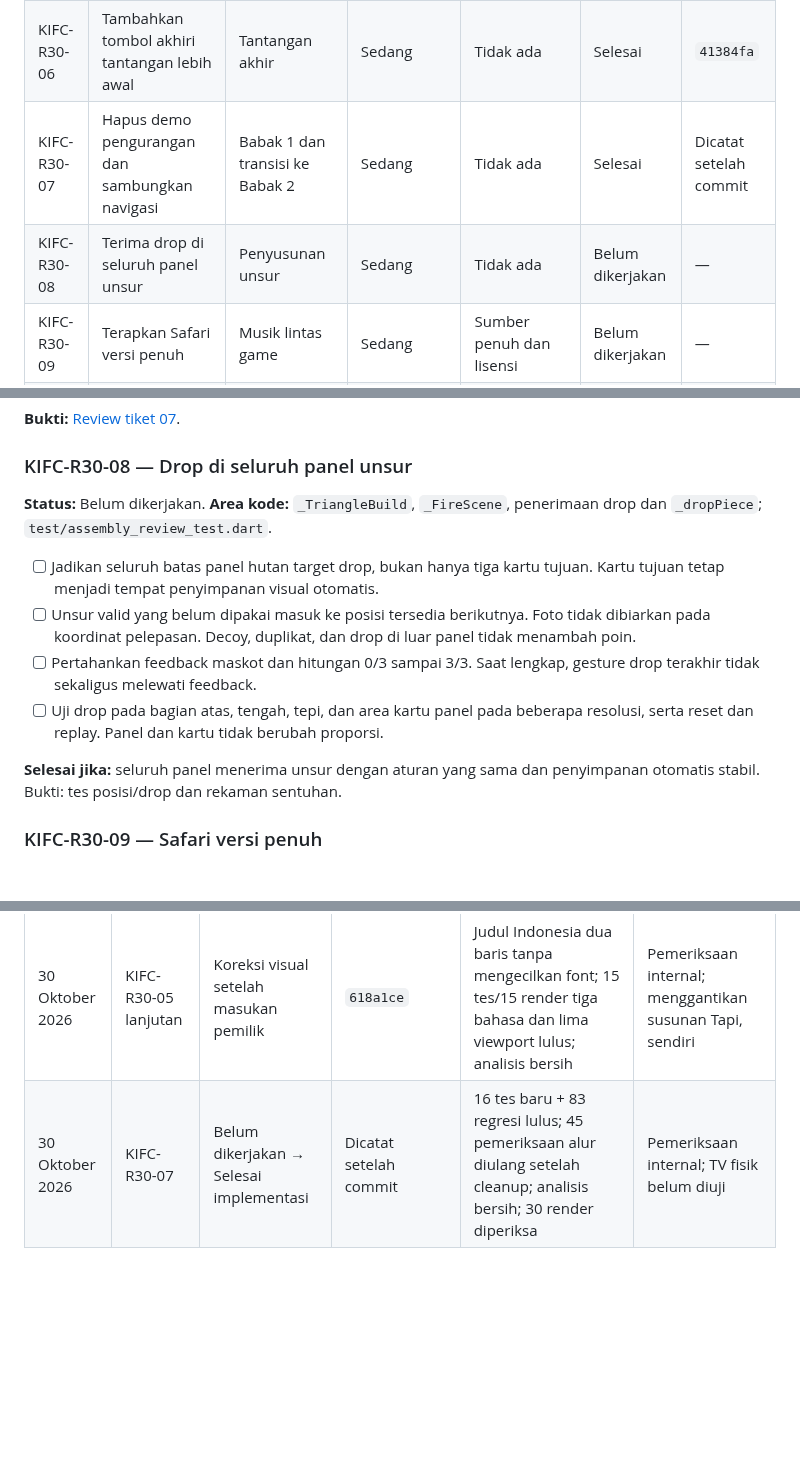
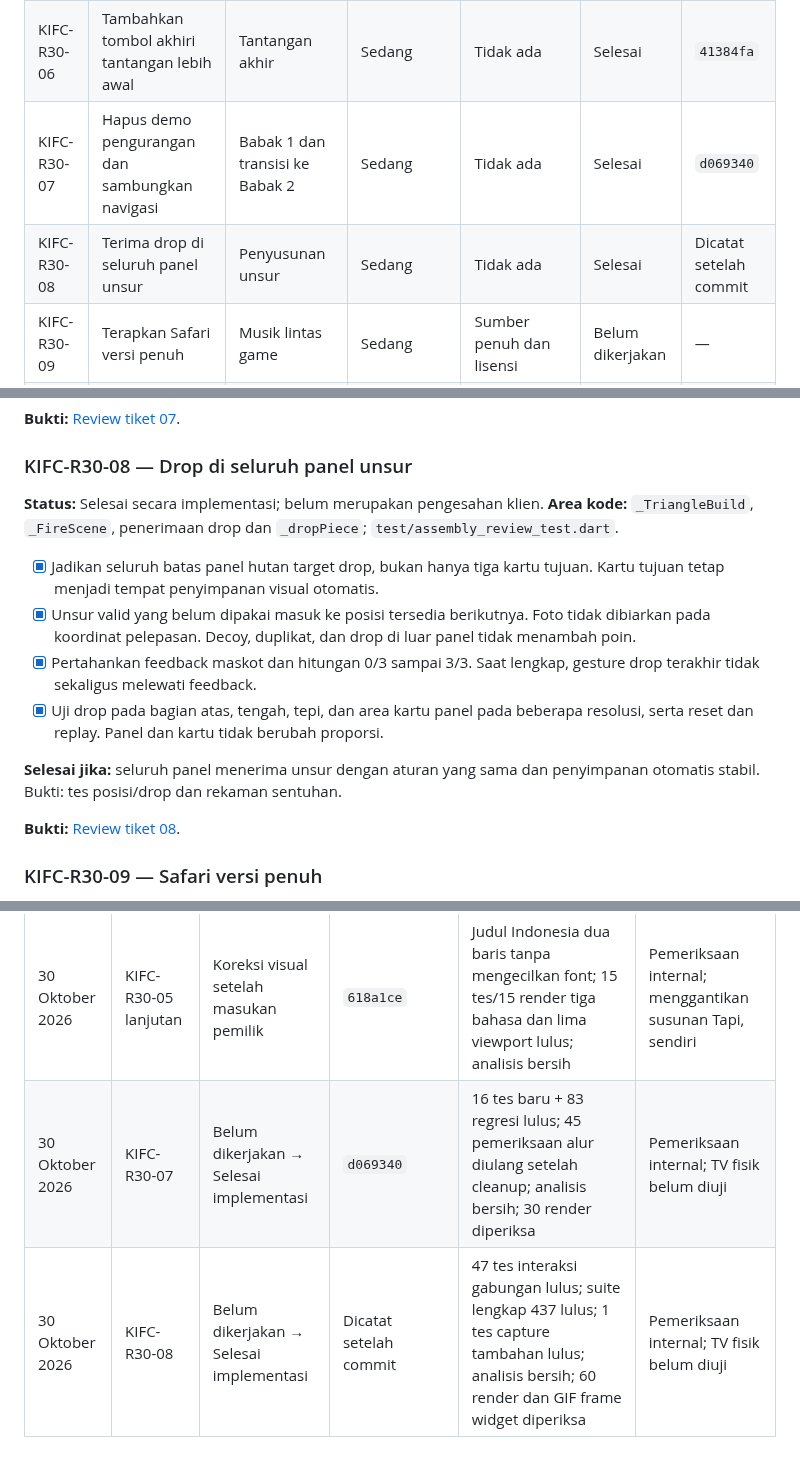
Before and after one commit to NazwanSM/KIFC_Exhibition_Game, a Markdown page: design/quick-specs/kifc-revision-tracker-2026-10-30.md, 3 parts joined by grey strips. Rendered like a GitHub page; blank space fills up the shorter version.

Commit message:
feat(KIFC-R30-08): accept forest-wide drops and place elements automatically

```diff
--- a/design/quick-specs/kifc-revision-tracker-2026-10-30.md
+++ b/design/quick-specs/kifc-revision-tracker-2026-10-30.md
@@ -43,8 +43,8 @@ Keputusan ini menggantikan ketentuan lama tentang demo yang wajib dicoba, seluru
 | KIFC-R30-04 | Ubah timer khusus penutup menjadi 30 detik | Penutup terakhir | Mudah | Tidak ada | Selesai | `9630b86` |
 | KIFC-R30-05 | Rapikan susunan judul Karhutla pertama | Bacaan Karhutla 1 | Mudah | Tidak ada | Selesai | `618a1ce` (koreksi) |
 | KIFC-R30-06 | Tambahkan tombol akhiri tantangan lebih awal | Tantangan akhir | Sedang | Tidak ada | Selesai | `41384fa` |
-| KIFC-R30-07 | Hapus demo pengurangan dan sambungkan navigasi | Babak 1 dan transisi ke Babak 2 | Sedang | Tidak ada | Selesai | Dicatat setelah commit |
-| KIFC-R30-08 | Terima drop di seluruh panel unsur | Penyusunan unsur | Sedang | Tidak ada | Belum dikerjakan | — |
+| KIFC-R30-07 | Hapus demo pengurangan dan sambungkan navigasi | Babak 1 dan transisi ke Babak 2 | Sedang | Tidak ada | Selesai | `d069340` |
+| KIFC-R30-08 | Terima drop di seluruh panel unsur | Penyusunan unsur | Sedang | Tidak ada | Selesai | Dicatat setelah commit |
 | KIFC-R30-09 | Terapkan Safari versi penuh | Musik lintas game | Sedang | Sumber penuh dan lisensi | Belum dikerjakan | — |
 | KIFC-R30-10 | Cari dan siapkan video kebakaran kamera statis | Aset panel hutan | Sedang, bergantung aset | Sumber dan izin penggunaan | Belum dikerjakan | — |
 | KIFC-R30-11 | Integrasikan background video kebakaran bersama | Penyusunan lengkap dan penjelasan Segitiga Api | Menengah–sulit | 07, 08, 10 | Belum dikerjakan | — |
@@ -160,14 +160,16 @@ Nomor pendek pada dependensi merujuk tiket dengan awalan yang sama. Tiket sumber
 
 ### KIFC-R30-08 — Drop di seluruh panel unsur
 
-**Status:** Belum dikerjakan. **Area kode:** `_TriangleBuild`, `_FireScene`, penerimaan drop dan `_dropPiece`; `test/assembly_review_test.dart`.
+**Status:** Selesai secara implementasi; belum merupakan pengesahan klien. **Area kode:** `_TriangleBuild`, `_FireScene`, penerimaan drop dan `_dropPiece`; `test/assembly_review_test.dart`.
 
-- [ ] Jadikan seluruh batas panel hutan target drop, bukan hanya tiga kartu tujuan. Kartu tujuan tetap menjadi tempat penyimpanan visual otomatis.
-- [ ] Unsur valid yang belum dipakai masuk ke posisi tersedia berikutnya. Foto tidak dibiarkan pada koordinat pelepasan. Decoy, duplikat, dan drop di luar panel tidak menambah poin.
-- [ ] Pertahankan feedback maskot dan hitungan 0/3 sampai 3/3. Saat lengkap, gesture drop terakhir tidak sekaligus melewati feedback.
-- [ ] Uji drop pada bagian atas, tengah, tepi, dan area kartu panel pada beberapa resolusi, serta reset dan replay. Panel dan kartu tidak berubah proporsi.
+- [x] Jadikan seluruh batas panel hutan target drop, bukan hanya tiga kartu tujuan. Kartu tujuan tetap menjadi tempat penyimpanan visual otomatis.
+- [x] Unsur valid yang belum dipakai masuk ke posisi tersedia berikutnya. Foto tidak dibiarkan pada koordinat pelepasan. Decoy, duplikat, dan drop di luar panel tidak menambah poin.
+- [x] Pertahankan feedback maskot dan hitungan 0/3 sampai 3/3. Saat lengkap, gesture drop terakhir tidak sekaligus melewati feedback.
+- [x] Uji drop pada bagian atas, tengah, tepi, dan area kartu panel pada beberapa resolusi, serta reset dan replay. Panel dan kartu tidak berubah proporsi.
 
 **Selesai jika:** seluruh panel menerima unsur dengan aturan yang sama dan penyimpanan otomatis stabil. Bukti: tes posisi/drop dan rekaman sentuhan.
+
+**Bukti:** [Review tiket 08](../../docs/client-revisions/2026-10-30/r30-08-review.md).
 
 ### KIFC-R30-09 — Safari versi penuh
 
@@ -338,4 +340,5 @@ Status diperbarui setelah implementasi dan pemeriksaan nyata. Selesai secara imp
 | 30 Oktober 2026 | KIFC-R30-05 | Belum dikerjakan → Selesai implementasi | `9c829f0` | 60 tes lulus; analisis bersih; 15 render diperiksa; grouping judul teruji | Pemeriksaan internal; TV fisik belum diuji |
 | 30 Oktober 2026 | KIFC-R30-06 | Belum dikerjakan → Selesai implementasi | `41384fa` | 65 tes terkait lulus; analisis bersih; 45 render diperiksa; deadline/submit dan cue tunggal teruji | Pemeriksaan internal; TV fisik belum diuji |
 | 30 Oktober 2026 | KIFC-R30-05 lanjutan | Koreksi visual setelah masukan pemilik | `618a1ce` | Judul Indonesia dua baris tanpa mengecilkan font; 15 tes/15 render tiga bahasa dan lima viewport lulus; analisis bersih | Pemeriksaan internal; menggantikan susunan Tapi, sendiri |
-| 30 Oktober 2026 | KIFC-R30-07 | Belum dikerjakan → Selesai implementasi | Dicatat setelah commit | 16 tes baru + 83 regresi lulus; 45 pemeriksaan alur diulang setelah cleanup; analisis bersih; 30 render diperiksa | Pemeriksaan internal; TV fisik belum diuji |
+| 30 Oktober 2026 | KIFC-R30-07 | Belum dikerjakan → Selesai implementasi | `d069340` | 16 tes baru + 83 regresi lulus; 45 pemeriksaan alur diulang setelah cleanup; analisis bersih; 30 render diperiksa | Pemeriksaan internal; TV fisik belum diuji |
+| 30 Oktober 2026 | KIFC-R30-08 | Belum dikerjakan → Selesai implementasi | Dicatat setelah commit | 47 tes interaksi gabungan lulus; suite lengkap 437 lulus; 1 tes capture tambahan lulus; analisis bersih; 60 render dan GIF frame widget diperiksa | Pemeriksaan internal; TV fisik belum diuji |
```
Also changed, not shown: other parts of design/quick-specs/kifc-revision-tracker-2026-10-30.md (+1 -1 lines), AGENTS.md (+1 -1 lines), README.md (+3 -3 lines), docs/client-revisions/2026-10-30/r30-08-complete.png (added), docs/client-revisions/2026-10-30/r30-08-dragging.png (added), docs/client-revisions/2026-10-30/r30-08-empty.png (added), 9 other files.
